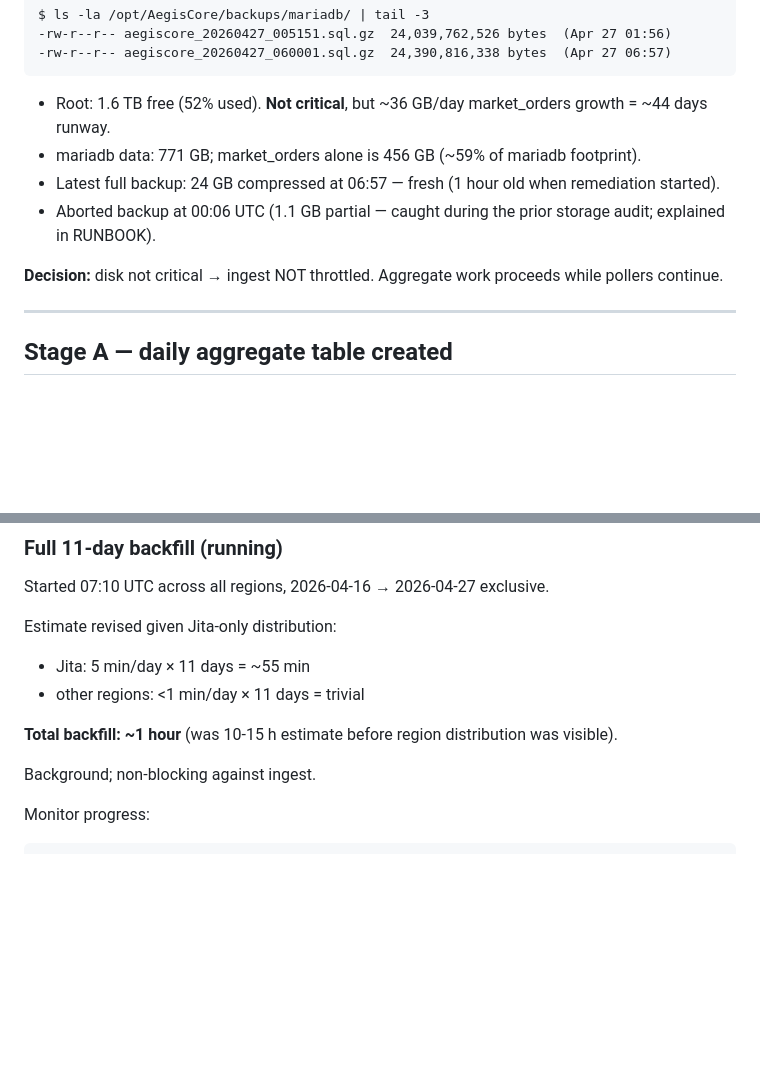
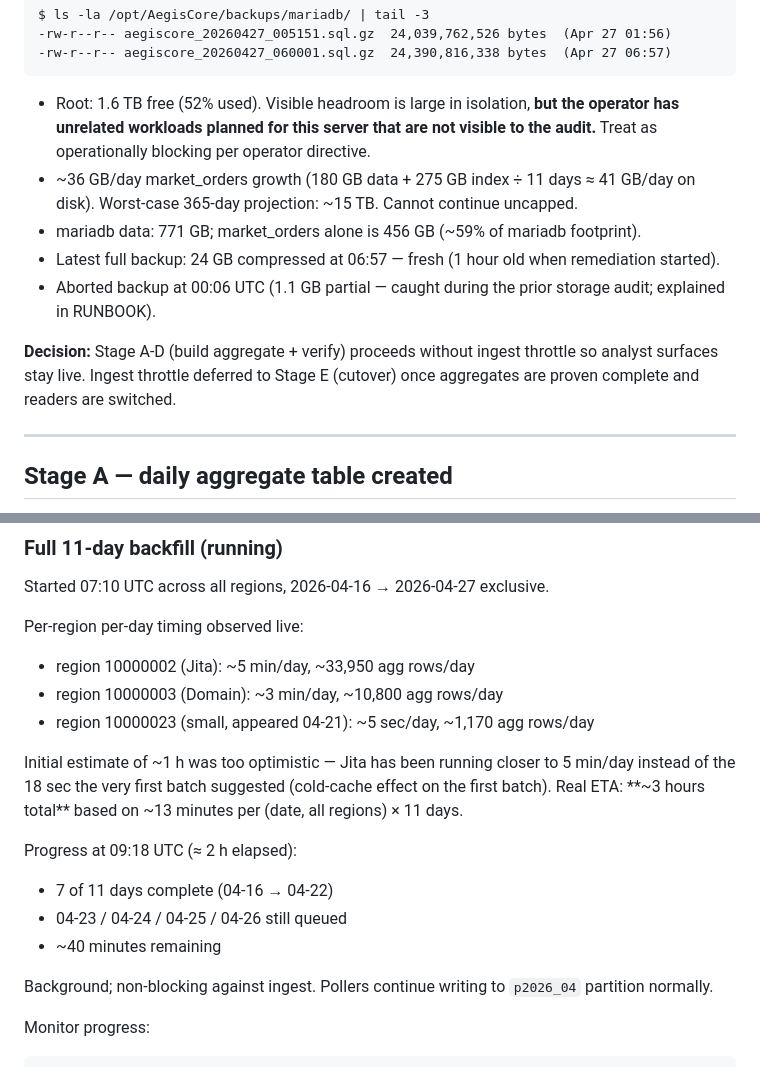
Before and after one commit to maferick/AegisCore, a Markdown page: verification/storage/market_orders_emergency_remediation.md, 2 parts joined by grey strips. Drawn GitHub-style; blank space fills up the shorter version.

Commit message:
emergency(market): drop 'not critical' framing + record real backfill progress
Per operator directive: undisclosed workloads are planned for the
server. Visible 1.6 TB headroom is misleading. Treat as operationally
blocking.

Real backfill timing observed:
- Jita ~5 min/day (cold-cache effect on first batch was misleading)
- Domain ~3 min/day
- small regions <10 sec/day
- ~13 min per (date, all regions) -> ~3h total

Progress at 09:18 UTC: 7 of 11 days complete (04-16 -> 04-22).
~40 min remaining.

Co-Authored-By: Claude Opus 4.7 (1M context) <noreply@anthropic.com>

````diff
--- a/verification/storage/market_orders_emergency_remediation.md
+++ b/verification/storage/market_orders_emergency_remediation.md
@@ -26,8 +26,13 @@ $ ls -la /opt/AegisCore/backups/mariadb/ | tail -3
 -rw-r--r-- aegiscore_20260427_060001.sql.gz  24,390,816,338 bytes  (Apr 27 06:57)
 ```
 
-- Root: 1.6 TB free (52% used). **Not critical**, but ~36
-  GB/day market_orders growth = ~44 days runway.
+- Root: 1.6 TB free (52% used). Visible headroom is large in
+  isolation, **but the operator has unrelated workloads
+  planned for this server that are not visible to the audit.**
+  Treat as operationally blocking per operator directive.
+- ~36 GB/day market_orders growth (180 GB data + 275 GB index
+  ÷ 11 days ≈ 41 GB/day on disk). Worst-case 365-day
+  projection: ~15 TB. Cannot continue uncapped.
 - mariadb data: 771 GB; market_orders alone is 456 GB
   (~59% of mariadb footprint).
 - Latest full backup: 24 GB compressed at 06:57 — fresh
@@ -35,8 +40,10 @@ $ ls -la /opt/AegisCore/backups/mariadb/ | tail -3
 - Aborted backup at 00:06 UTC (1.1 GB partial — caught
   during the prior storage audit; explained in RUNBOOK).
 
-**Decision:** disk not critical → ingest NOT throttled.
-Aggregate work proceeds while pollers continue.
+**Decision:** Stage A-D (build aggregate + verify) proceeds
+without ingest throttle so analyst surfaces stay live. Ingest
+throttle deferred to Stage E (cutover) once aggregates are
+proven complete and readers are switched.
 
 ---
 
@@ -123,14 +130,24 @@ the actual ingested set).
 Started 07:10 UTC across all regions, 2026-04-16 →
 2026-04-27 exclusive.
 
-Estimate revised given Jita-only distribution:
-- Jita: 5 min/day × 11 days = ~55 min
-- other regions: <1 min/day × 11 days = trivial
+Per-region per-day timing observed live:
+- region 10000002 (Jita): ~5 min/day, ~33,950 agg rows/day
+- region 10000003 (Domain): ~3 min/day, ~10,800 agg rows/day
+- region 10000023 (small, appeared 04-21): ~5 sec/day, ~1,170 agg rows/day
 
-**Total backfill: ~1 hour** (was 10-15 h estimate before
-region distribution was visible).
+Initial estimate of ~1 h was too optimistic — Jita has been
+running closer to 5 min/day instead of the 18 sec the very
+first batch suggested (cold-cache effect on the first
+batch). Real ETA: **~3 hours total** based on ~13 minutes
+per (date, all regions) × 11 days.
 
-Background; non-blocking against ingest.
+Progress at 09:18 UTC (≈ 2 h elapsed):
+- 7 of 11 days complete (04-16 → 04-22)
+- 04-23 / 04-24 / 04-25 / 04-26 still queued
+- ~40 minutes remaining
+
+Background; non-blocking against ingest. Pollers continue
+writing to `p2026_04` partition normally.
 
 Monitor progress:
 ```
````
